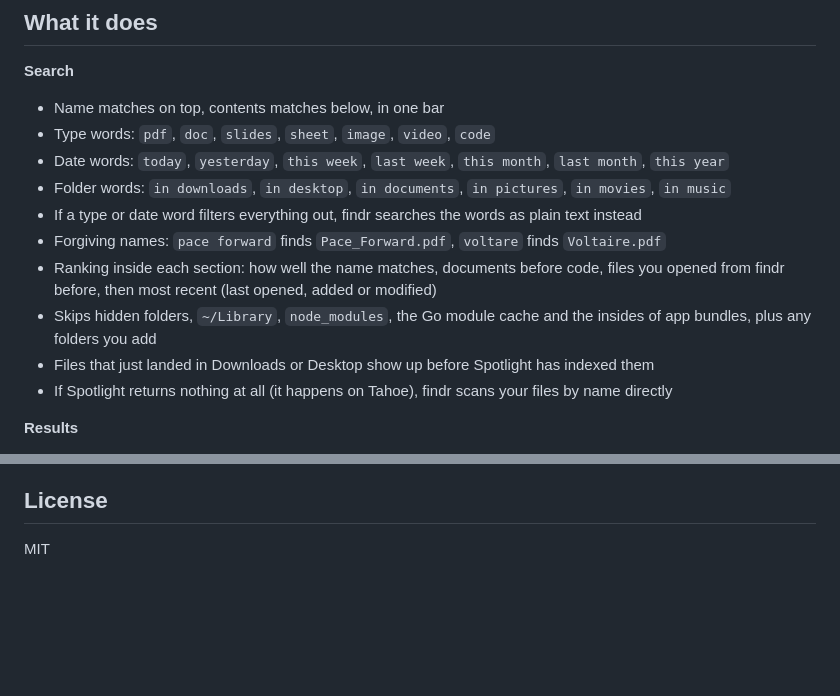
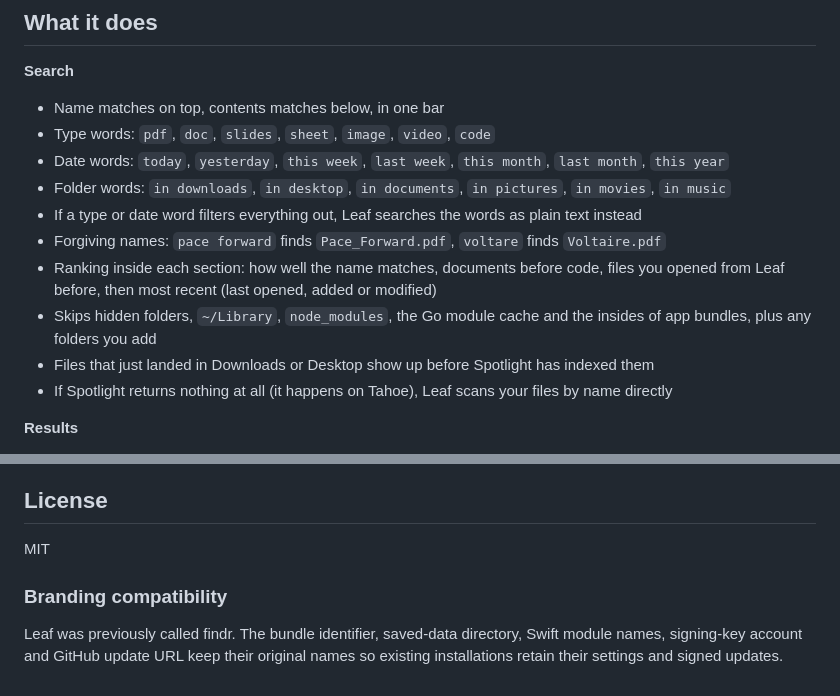
Before and after one commit to lgoyal6/findr, a Markdown page: README.md, 2 parts joined by grey strips. Rendered like a GitHub page; blank space fills up the shorter version.

```diff
--- a/README.md
+++ b/README.md
@@ -24,12 +26,12 @@ No syntax to learn. No `kind:pdf`, no `name:`, no Finder filter rows.
 - Type words: `pdf`, `doc`, `slides`, `sheet`, `image`, `video`, `code`
 - Date words: `today`, `yesterday`, `this week`, `last week`, `this month`, `last month`, `this year`
 - Folder words: `in downloads`, `in desktop`, `in documents`, `in pictures`, `in movies`, `in music`
-- If a type or date word filters everything out, findr searches the words as plain text instead
+- If a type or date word filters everything out, Leaf searches the words as plain text instead
 - Forgiving names: `pace forward` finds `Pace_Forward.pdf`, `voltare` finds `Voltaire.pdf`
-- Ranking inside each section: how well the name matches, documents before code, files you opened from findr before, then most recent (last opened, added or modified)
+- Ranking inside each section: how well the name matches, documents before code, files you opened from Leaf before, then most recent (last opened, added or modified)
 - Skips hidden folders, `~/Library`, `node_modules`, the Go module cache and the insides of app bundles, plus any folders you add
 - Files that just landed in Downloads or Desktop show up before Spotlight has indexed them
-- If Spotlight returns nothing at all (it happens on Tahoe), findr scans your files by name directly
+- If Spotlight returns nothing at all (it happens on Tahoe), Leaf scans your files by name directly
 
 **Results**
 - Where the word is inside: a short line around it, and the page number for PDFs
@@ -131,3 +133,9 @@ notarization. This app is still ad-hoc signed and is not notarized.
 ## License
 
 MIT
+
+### Branding compatibility
+
+Leaf was previously called findr. The bundle identifier, saved-data directory,
+Swift module names, signing-key account and GitHub update URL keep their original
+names so existing installations retain their settings and signed updates.
```
Also changed, not shown: other parts of README.md (+13 -11 lines), assets/Leaf.png (added), 12 other files.
